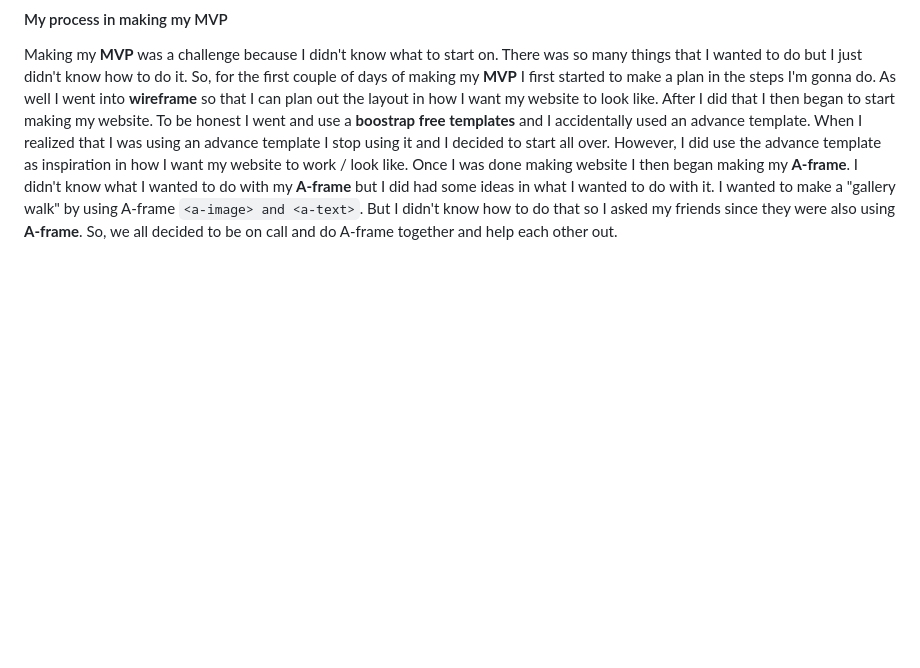
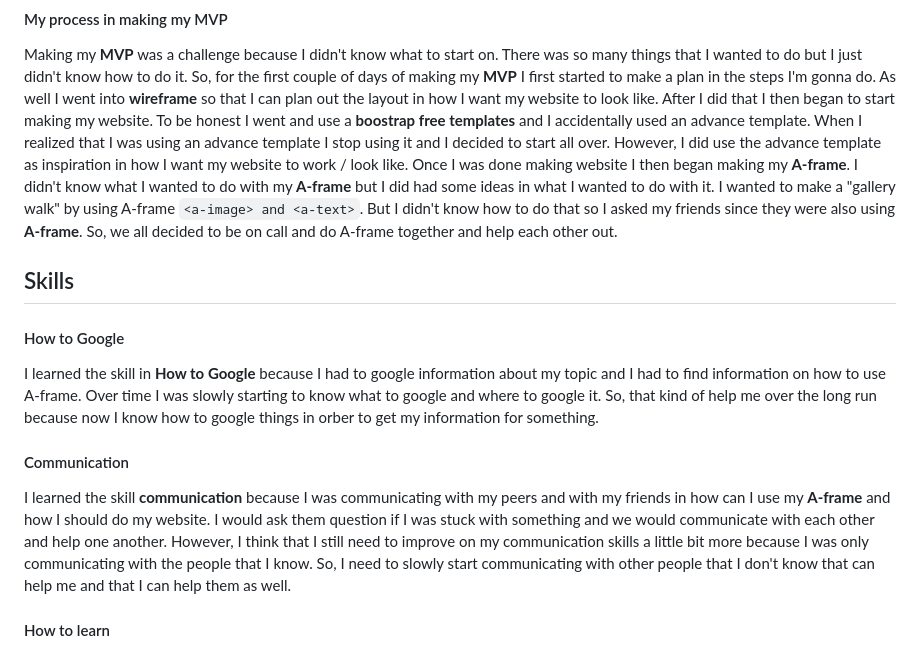
Before and after one commit to kiaram2249/sep10-freedom-project-, a Markdown page: blog/entry07.md, the part around the change. GitHub-like rendering; blank space fills up the shorter version.

```diff
--- a/blog/entry07.md
+++ b/blog/entry07.md
@@ -30,3 +30,15 @@ Before we had to start our **MVP** I had to plan out what I wanted to put onto m
 #### My process in making my MVP
 
 Making my **MVP** was a challenge because I didn't know what to start on. There was so many things that I wanted to do but I just didn't know how to do it. So, for the first couple of days of making my **MVP** I first started to make a plan in the steps I'm gonna do. As well I went into **wireframe** so that I can plan out the layout in how I want my website to look like. After I did that I then began to start making my website. To be honest I went and use a **boostrap free templates** and I accidentally used an advance template. When I realized that I was using an advance template I stop using it and I decided to start all over. However, I did use the advance template as inspiration in how I want my website to work / look like. Once I was done making website I then began making my **A-frame**. I didn't know what I wanted to do with my **A-frame** but I did had some ideas in what I wanted to do with it. I wanted to make a "gallery walk" by using A-frame `<a-image> and <a-text>`. But I didn't know how to do that so I asked my friends since they were also using **A-frame**. So, we all decided to be on call and do A-frame together and help each other out.
+
+## Skills
+
+#### How to Google
+
+I learned the skill in **How to Google** because I had to google information about my topic and I had to find information on how to use A-frame. Over time I was slowly starting to know what to google and where to google it. So, that kind of help me over the long run because now I know how to google things in orber to get my information for something.
+
+#### Communication
+
+I learned the skill **communication** because I was communicating with my peers and with my friends in how can I use my **A-frame** and how I should do my website. I would ask them question if I was stuck with something and we would communicate with each other and help one another. However, I think that I still need to improve on my communication skills a little bit more because I was only communicating with the people that I know. So, I need to slowly start communicating with other people that I don't know that can help me and that I can help them as well.
+
+#### How to learn
```
